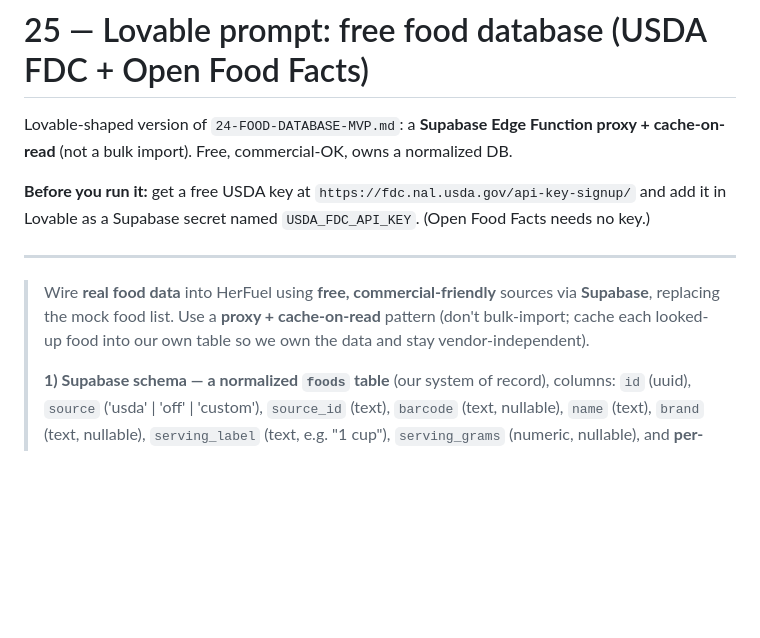
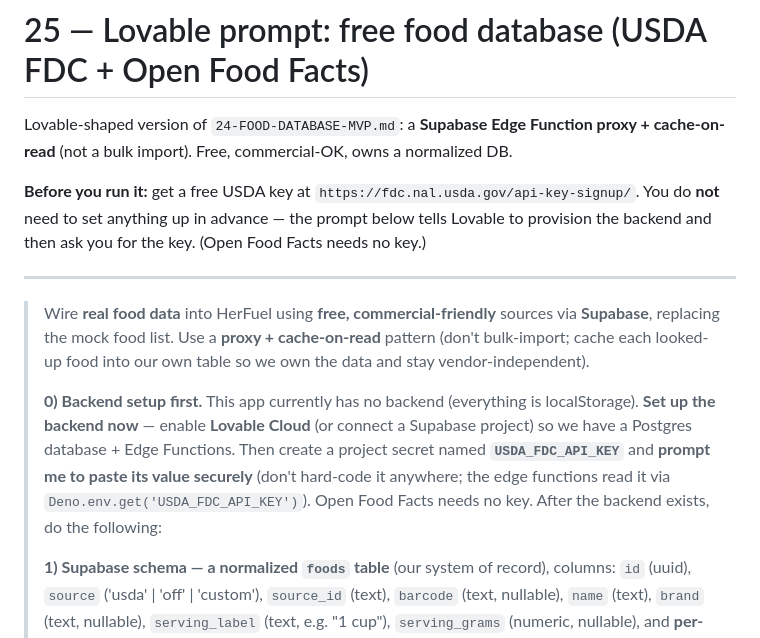
Before and after one commit to majdukovic/herfuel-lovable, a Markdown page: docs/25-LOVABLE-PROMPT-FOOD-DB.md, the part around the change. GitHub-like rendering; blank space fills up the shorter version.

Commit message:
Food-DB prompt: add backend-setup-first step + guided secret entry
Co-Authored-By: Claude Opus 4.8 (1M context) <noreply@anthropic.com>

```diff
--- a/docs/25-LOVABLE-PROMPT-FOOD-DB.md
+++ b/docs/25-LOVABLE-PROMPT-FOOD-DB.md
@@ -2,11 +2,13 @@
 
 Lovable-shaped version of `24-FOOD-DATABASE-MVP.md`: a **Supabase Edge Function proxy + cache-on-read** (not a bulk import). Free, commercial-OK, owns a normalized DB.
 
-**Before you run it:** get a free USDA key at `https://fdc.nal.usda.gov/api-key-signup/` and add it in Lovable as a Supabase secret named `USDA_FDC_API_KEY`. (Open Food Facts needs no key.)
+**Before you run it:** get a free USDA key at `https://fdc.nal.usda.gov/api-key-signup/`. You do **not** need to set anything up in advance — the prompt below tells Lovable to provision the backend and then ask you for the key. (Open Food Facts needs no key.)
 
 ---
 
 > Wire **real food data** into HerFuel using **free, commercial-friendly** sources via **Supabase**, replacing the mock food list. Use a **proxy + cache-on-read** pattern (don't bulk-import; cache each looked-up food into our own table so we own the data and stay vendor-independent).
+>
+> **0) Backend setup first.** This app currently has no backend (everything is localStorage). **Set up the backend now** — enable **Lovable Cloud** (or connect a Supabase project) so we have a Postgres database + Edge Functions. Then create a project secret named **`USDA_FDC_API_KEY`** and **prompt me to paste its value securely** (don't hard-code it anywhere; the edge functions read it via `Deno.env.get('USDA_FDC_API_KEY')`). Open Food Facts needs no key. After the backend exists, do the following:
 >
 > **1) Supabase schema — a normalized `foods` table** (our system of record), columns:
 > `id` (uuid), `source` ('usda' | 'off' | 'custom'), `source_id` (text), `barcode` (text, nullable), `name` (text), `brand` (text, nullable), `serving_label` (text, e.g. "1 cup"), `serving_grams` (numeric, nullable), and **per-100g** numerics: `kcal, protein_g, carbs_g, fat_g, fibre_g, sugar_g, sodium_mg, iron_mg, calcium_mg, magnesium_mg`, plus `raw` (jsonb, original payload), `created_at`. Unique index on `(source, source_id)` and an index on `barcode` and a text index on `name`. Keep `source='off'` rows clearly separable (ODbL — see compliance).
```
